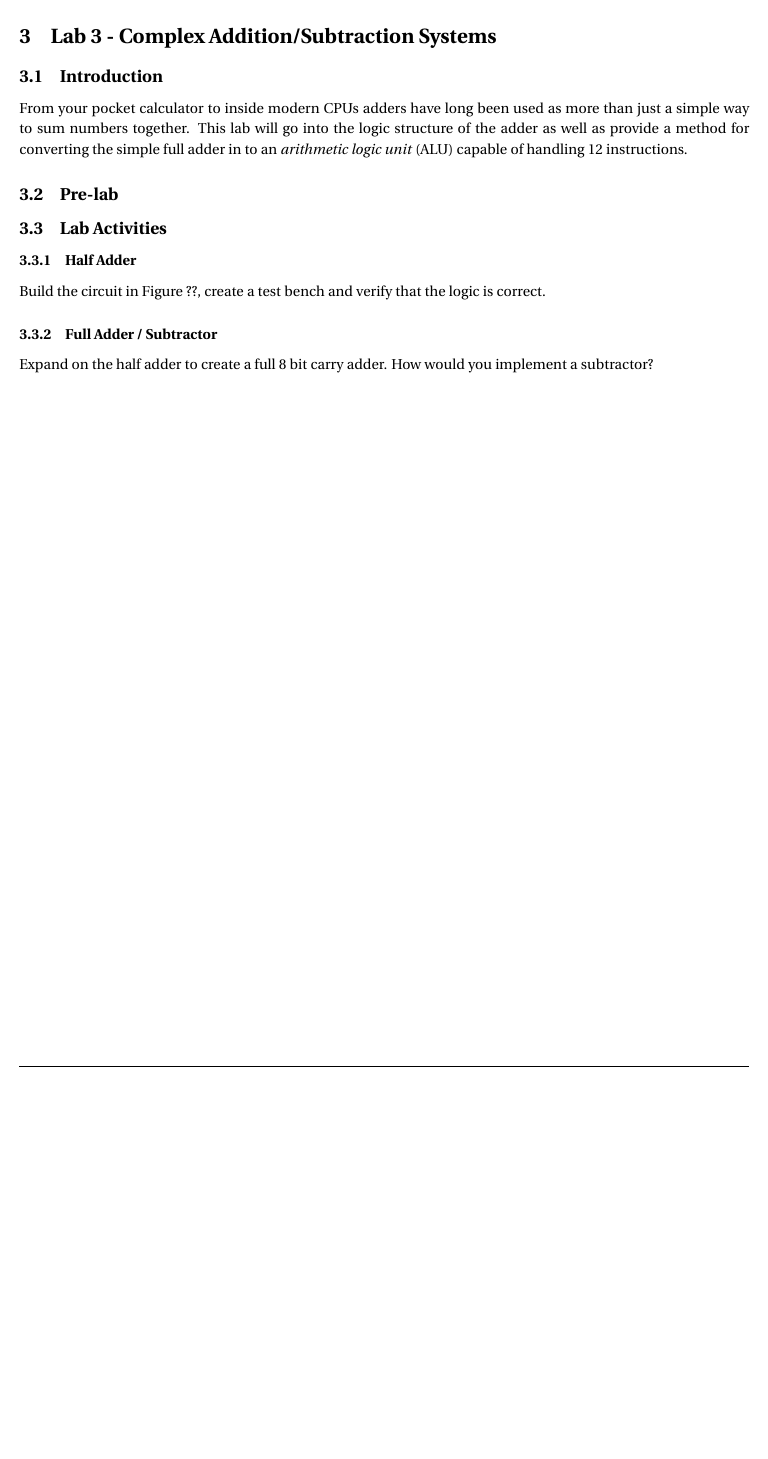
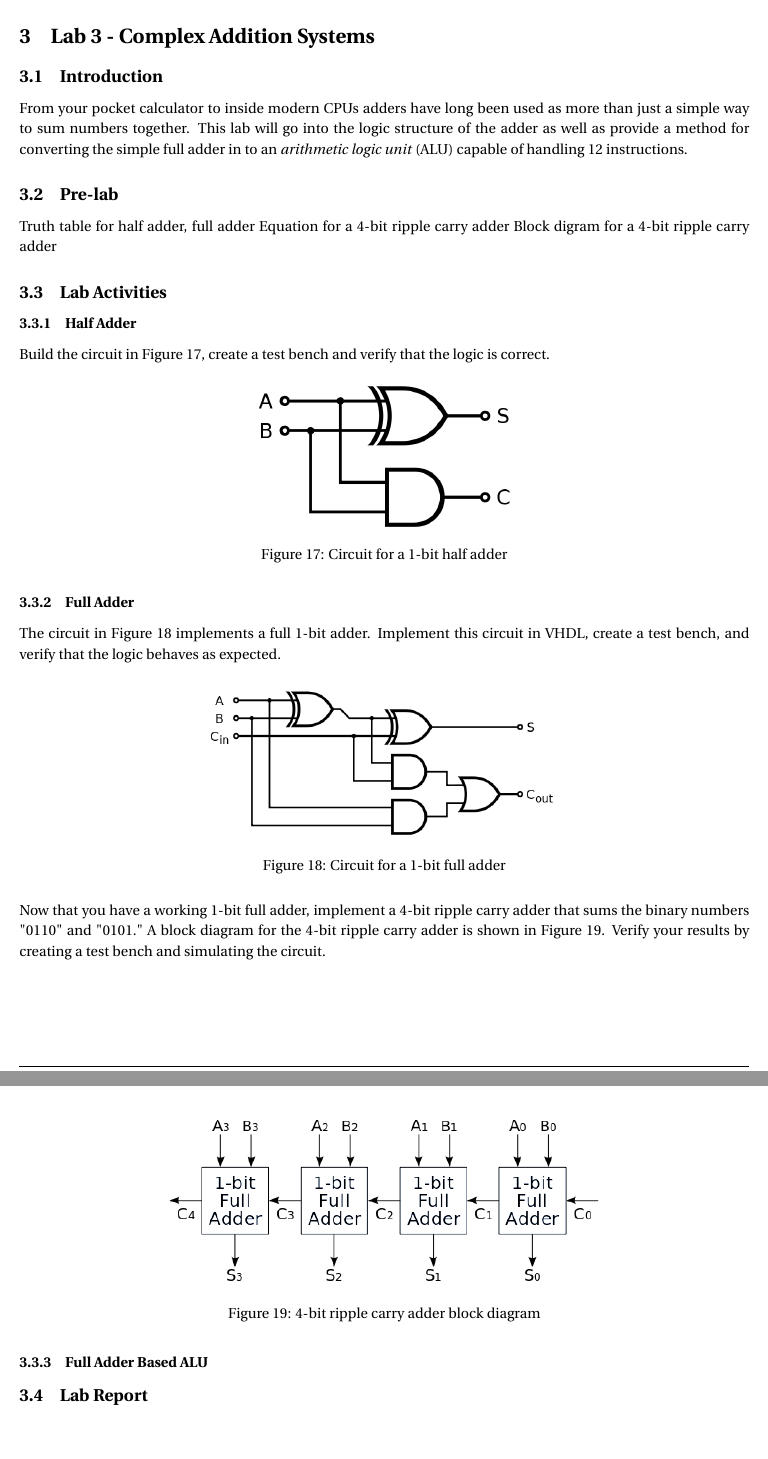
Before and after one commit to erosen/ECE493, a LaTeX document (Lab Manual.tex, which reads Lab3/lab3.tex): part of page 17 of 20 before the commit and two parts of pages 17 and 18 of 21 after it, the two joined at a grey line, cut so that both start at the same text, the shorter picture padded with empty space. Compiled offline with pdfLaTeX.

Commit message:
lab 3 2/3 done

```diff
--- a/Lab3/lab3.tex
+++ b/Lab3/lab3.tex
@@ -1,22 +1,48 @@
-\section{Lab 3 - Complex Addition/Subtraction Systems}
+\section{Lab 3 - Complex Addition Systems}
 
 \subsection{Introduction}
 From your pocket calculator to inside modern CPUs adders have long been used as more than just a simple way to sum numbers together. This lab will go into the logic structure of the adder as well as provide a method for converting the simple full adder in to an \emph{arithmetic logic unit} (ALU) capable of handling 12 instructions.
 
 \subsection{Pre-lab}
-% Truth table for half adder, full adder
-% Equation for a 4-bit ripple carry adder
-% Block digram for a 4-bit ripple carry adder
+ Truth table for half adder, full adder
+Equation for a 4-bit ripple carry adder
+ Block digram for a 4-bit ripple carry adder
 
 \subsection{Lab Activities}
 
 \subsubsection{Half Adder}
-Build the circuit in Figure ??, create a test bench and verify that the logic is correct.
+Build the circuit in Figure \ref{fig:halfadder}, create a test bench and verify that the logic is correct.
+
+\begin{figure}[H]
+	\centering
+	\includegraphics[width=60mm]{Lab3/figures/halfadder.png}
+	\caption{Circuit for a 1-bit half adder}
+	\label{fig:halfadder}
+\end{figure}
+
+\subsubsection{Full Adder}
+The circuit in Figure \ref{fig:fulladder} implements a full 1-bit adder. Implement this circuit in VHDL, create a test bench, and verify that the logic behaves as expected.
+
+\begin{figure}[H]
+	\centering
+	\includegraphics[width=80mm]{Lab3/figures/fulladder.png}
+	\caption{Circuit for a 1-bit full adder}
+	\label{fig:fulladder}
+\end{figure}
+
+Now that you have a working 1-bit full adder, implement a 4-bit ripple carry adder that sums the binary numbers "0110" and "0101." A block diagram for the 4-bit ripple carry adder is shown in Figure \ref{fig:fourbitripple}. Verify your results by creating a test bench and simulating the circuit.
+
+\begin{figure}[H]
+	\centering
+	\includegraphics[width=100mm]{Lab3/figures/fourbitripple.png}
+	\caption{4-bit ripple carry adder block diagram}
+	\label{fig:fourbitripple}
+\end{figure}
+
+\subsubsection{Full Adder Based ALU}
 
 
-\subsubsection{Full Adder / Subtractor}
-Expand on the half adder to create a full 8 bit carry adder. How would you implement a subtractor?
-
+\subsection{Lab Report}
 
 %HEX0 - HEX1 - Set by SW0-7
 
```
Also changed, not shown: Lab Manual.pdf, Lab3/figures/fourbitripple.png (added), Lab3/figures/fulladder.png (added), Lab3/figures/halfadder.png (added).
